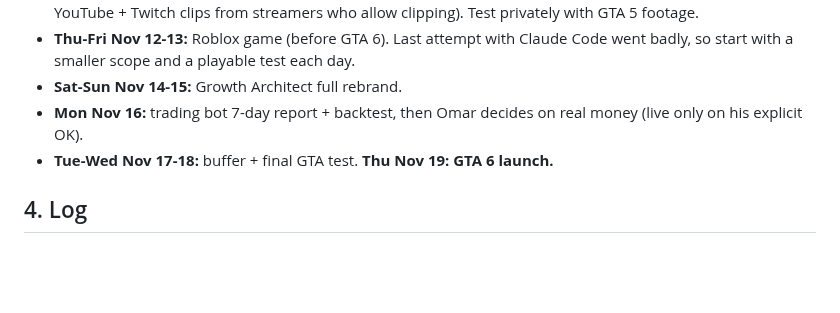
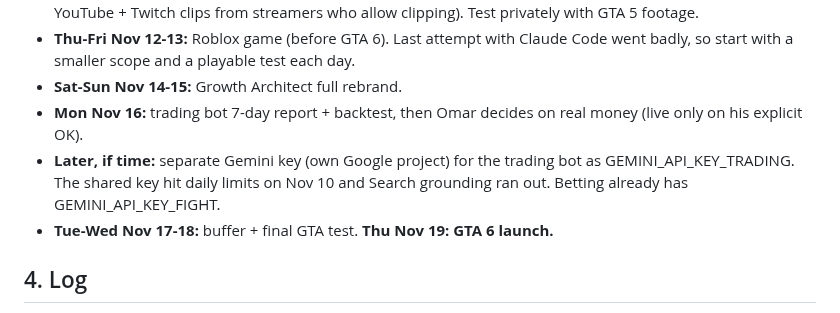
Before and after one commit to omarjaradat2006-sudo/agent-hq, a Markdown page: PROJECT_STATUS.md, the part around the change. GitHub-like rendering; blank space fills up the shorter version.

Commit message:
PROJECT_STATUS: note separate trading Gemini key for later
Co-Authored-By: Claude Opus 5.5 <noreply@anthropic.com>
Claude-Session: https://claude.ai/code/session_01KJV5g9zA9B2gF5cJDjmGCP

```diff
--- a/PROJECT_STATUS.md
+++ b/PROJECT_STATUS.md
@@ -52,6 +52,7 @@ Rules in force: no Claude in daily operations (Gemini only) · no keys in chat o
 - **Thu-Fri Nov 12-13:** Roblox game (before GTA 6). Last attempt with Claude Code went badly, so start with a smaller scope and a playable test each day.
 - **Sat-Sun Nov 14-15:** Growth Architect full rebrand.
 - **Mon Nov 16:** trading bot 7-day report + backtest, then Omar decides on real money (live only on his explicit OK).
+- **Later, if time:** separate Gemini key (own Google project) for the trading bot as GEMINI_API_KEY_TRADING. The shared key hit daily limits on Nov 10 and Search grounding ran out. Betting already has GEMINI_API_KEY_FIGHT.
 - **Tue-Wed Nov 17-18:** buffer + final GTA test. **Thu Nov 19: GTA 6 launch.**
 
 ## 4. Log
```
